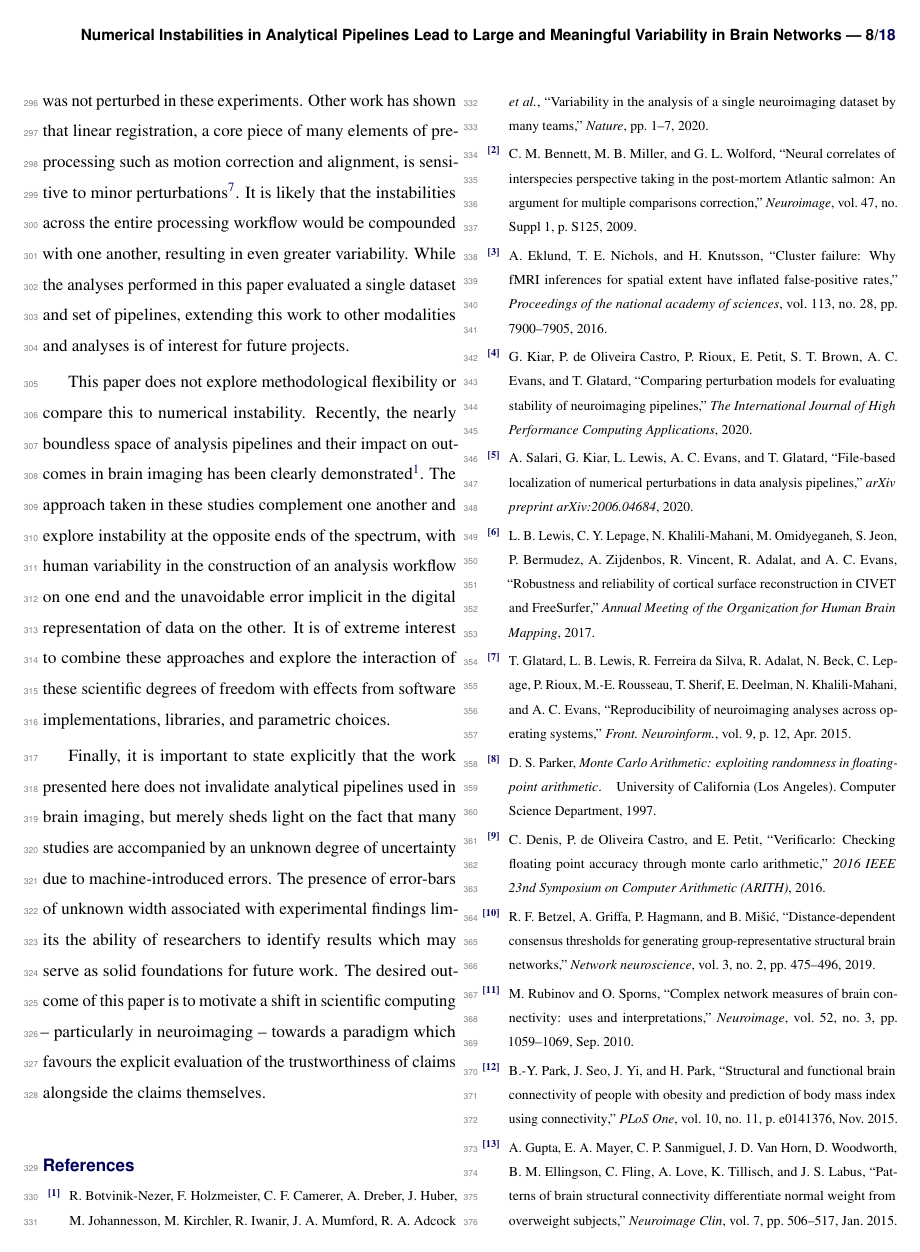
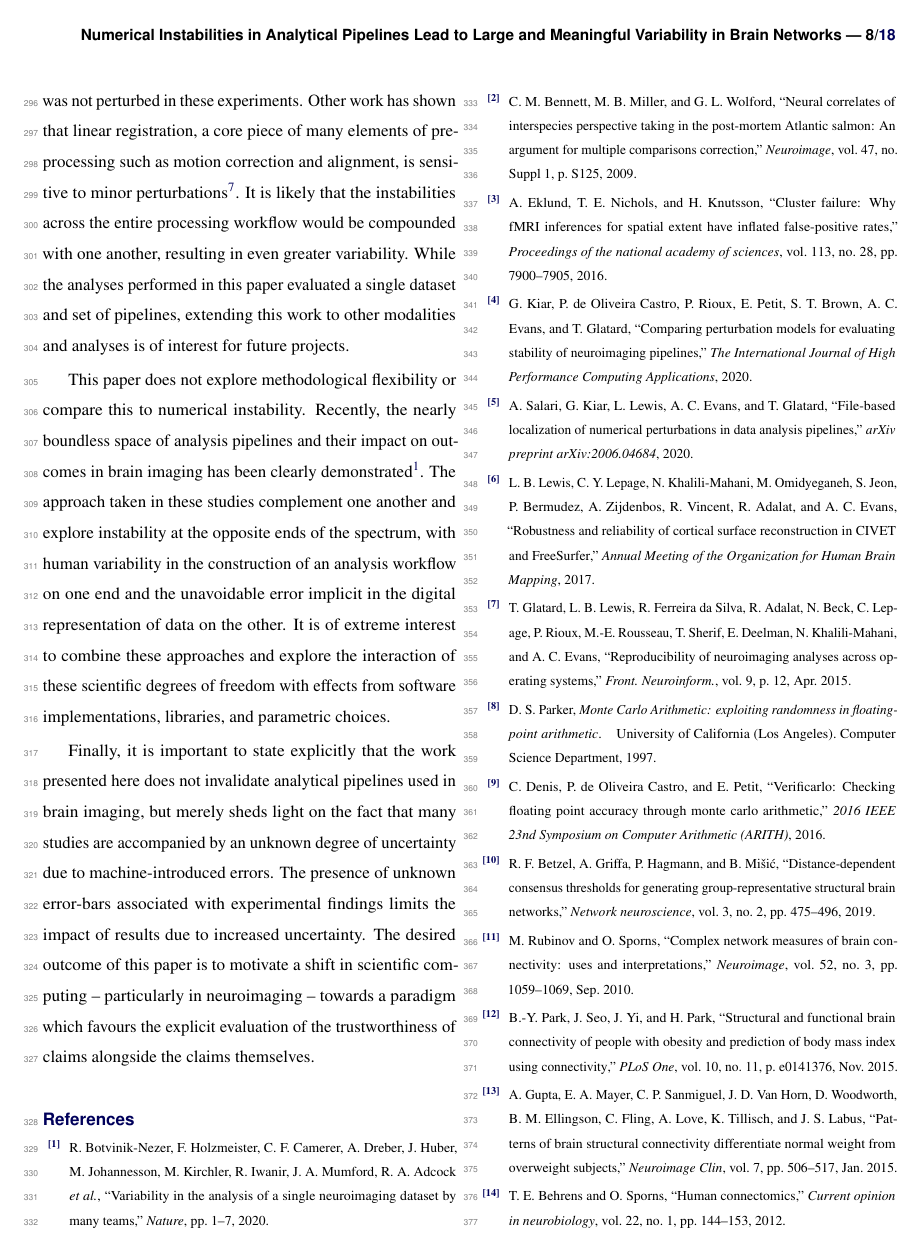
Before and after one commit to gkiar/stability-impact, a LaTeX document (paper/impact-of-instability.tex): page 8 of 18. Compiled offline with pdfLaTeX.

Commit message:
revised closing sentences

```diff
--- a/paper/impact-of-instability.tex
+++ b/paper/impact-of-instability.tex
@@ -363,11 +363,10 @@ from software implementations, libraries, and parametric choices.
 
 Finally, it is important to state explicitly that the work presented here does not invalidate analytical pipelines used
 in brain imaging, but merely sheds light on the fact that many studies are accompanied by an unknown degree of
-uncertainty due to machine-introduced errors. The presence of error-bars of unknown width associated with
-experimental findings limits the ability of researchers to identify results which may serve as solid foundations for
-future work. The desired outcome of this paper is to motivate a shift in scientific computing – particularly in
-neuroimaging – towards a paradigm which favours the explicit evaluation of the trustworthiness of claims alongside the
-claims themselves.
+uncertainty due to machine-introduced errors. The presence of unknown error-bars associated with experimental findings
+limits the impact of results due to increased uncertainty. The desired outcome of this paper is to motivate a shift in
+scientific computing – particularly in neuroimaging – towards a paradigm which favours the explicit evaluation of the
+trustworthiness of claims alongside the claims themselves.
 
 %----------------------------------------------------------------------------------------
 %	REFERENCE LIST
```
Also changed, not shown: paper/impact-of-instability.pdf.
